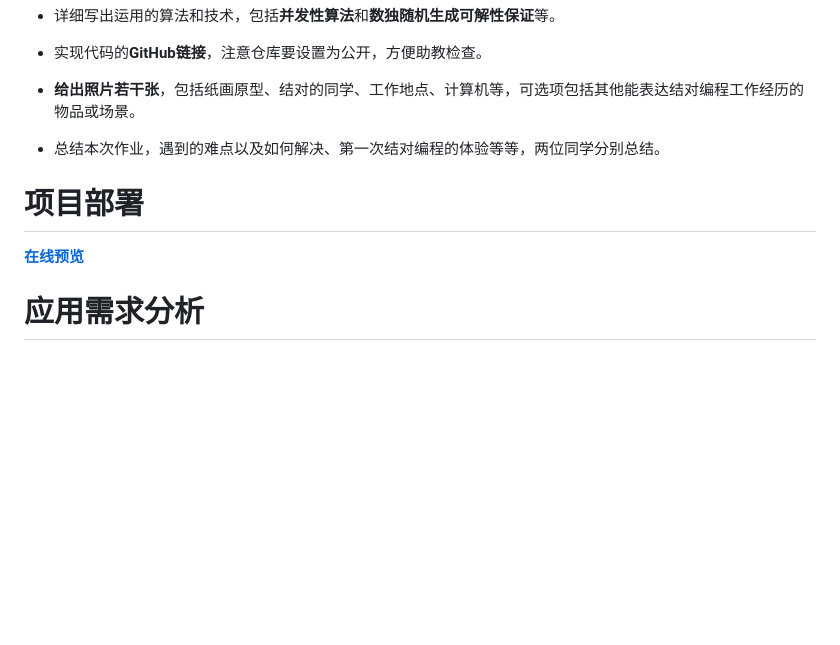
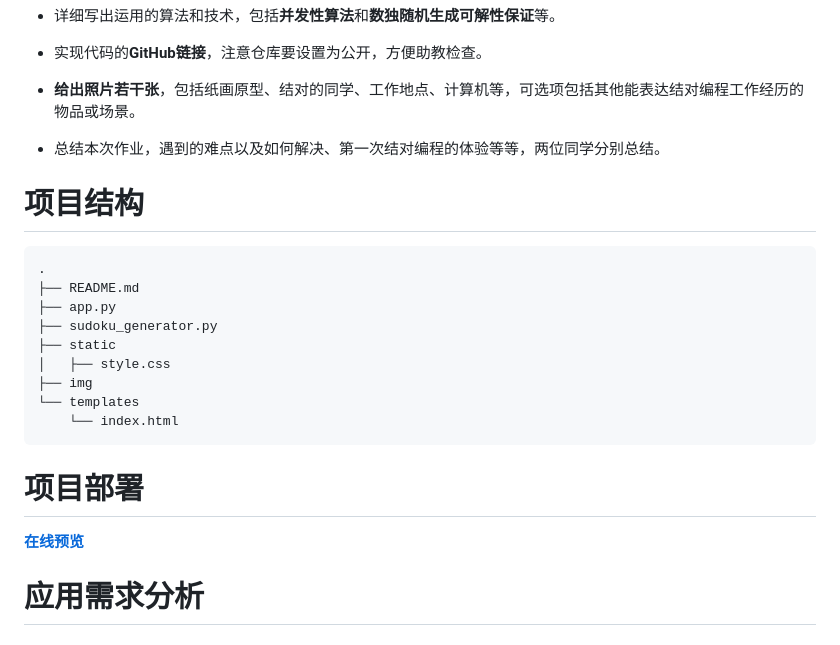
Before and after one commit to Andy-boy123/Generate_Sudoku, a Markdown page: README.md, the part around the change printed below. Rendered like a GitHub page; blank space fills up the shorter version.

```diff
--- a/README.md
+++ b/README.md
@@ -60,5 +60,17 @@ jason哥最近迷上了九宫格数独，所谓九宫格数独是把一个9x9的
 
 - 总结本次作业，遇到的难点以及如何解决、第一次结对编程的体验等等，两位同学分别总结。
 
+# 项目结构
+
+    .
+    ├── README.md
+    ├── app.py
+    ├── sudoku_generator.py
+    ├── static
+    │   ├── style.css
+    ├── img
+    └── templates
+        └── index.html
+
 # 项目部署
 
```
Also changed, not shown: other parts of README.md (+2 -4 lines).
